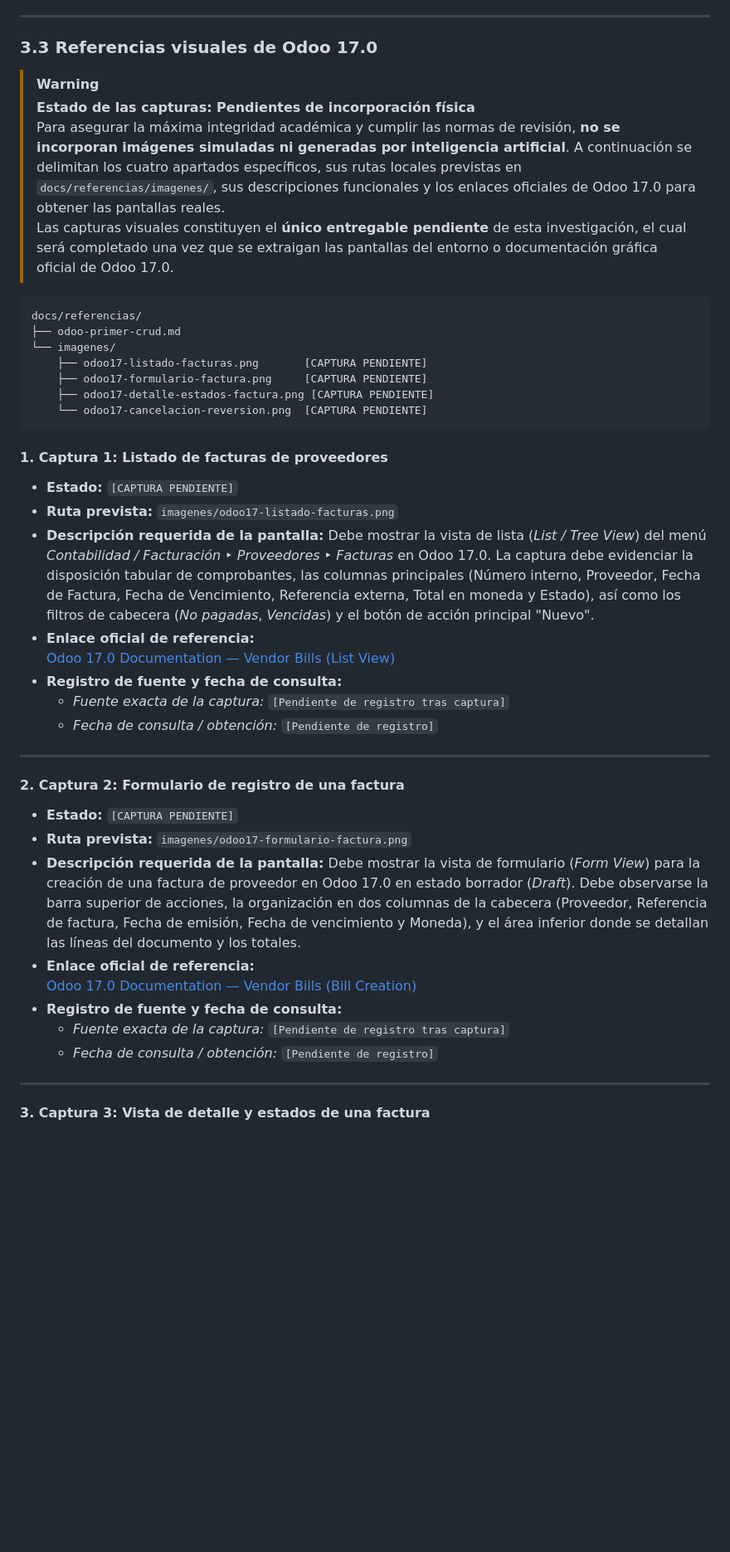
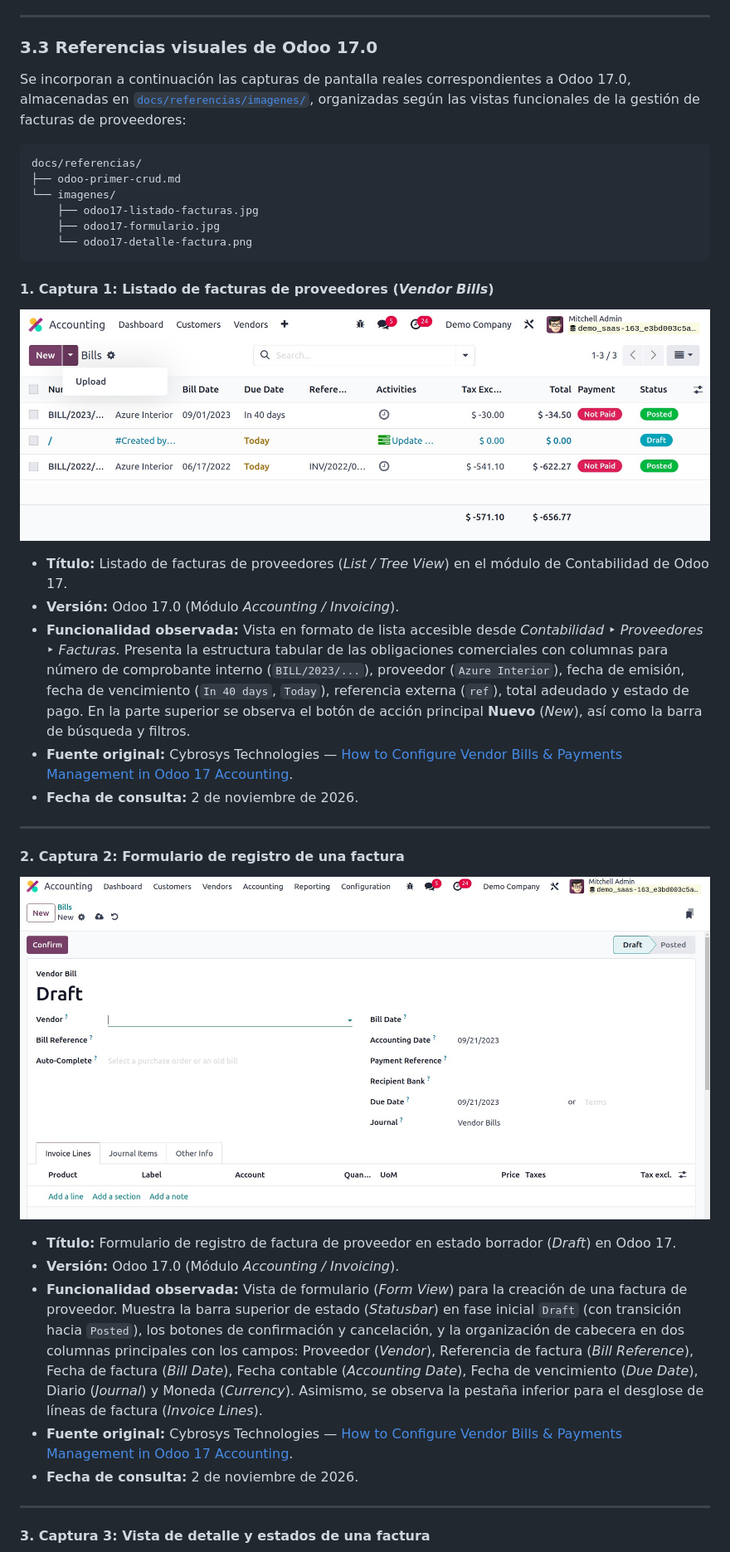
Before and after one commit to LeonHatches/fsi-erp-cuentas-por-pagar, a Markdown page: docs/referencias/odoo-primer-crud.md, the part around one of its changes. Shown at 83% size. Rendered like a GitHub page; pictures changed too: docs/referencias/imagenes/odoo17-formulario.jpg (added), docs/referencias/imagenes/odoo17-listado-facturas.jpg (added); blank space fills up the shorter version.

Commit message:
docs: incorporar referencias visuales Odoo 17

````diff
--- a/docs/referencias/odoo-primer-crud.md
+++ b/docs/referencias/odoo-primer-crud.md
@@ -174,44 +174,38 @@ La investigación técnica y funcional se basa en la documentación oficial de *
 
 ### 3.3 Referencias visuales de Odoo 17.0
 
-> [!WARNING]
-> **Estado de las capturas: Pendientes de incorporación física**
-> Para asegurar la máxima integridad académica y cumplir las normas de revisión, **no se incorporan imágenes simuladas ni generadas por inteligencia artificial**. A continuación se delimitan los cuatro apartados específicos, sus rutas locales previstas en `docs/referencias/imagenes/`, sus descripciones funcionales y los enlaces oficiales de Odoo 17.0 para obtener las pantallas reales.
-> Las capturas visuales constituyen el **único entregable pendiente** de esta investigación, el cual será completado una vez que se extraigan las pantallas del entorno o documentación gráfica oficial de Odoo 17.0.
+Se incorporan a continuación las capturas de pantalla reales correspondientes a Odoo 17.0, almacenadas en [`docs/referencias/imagenes/`](imagenes/), organizadas según las vistas funcionales de la gestión de facturas de proveedores:
 
 ```
 docs/referencias/
 ├── odoo-primer-crud.md
 └── imagenes/
-    ├── odoo17-listado-facturas.png       [CAPTURA PENDIENTE]
-    ├── odoo17-formulario-factura.png     [CAPTURA PENDIENTE]
-    ├── odoo17-detalle-estados-factura.png [CAPTURA PENDIENTE]
-    └── odoo17-cancelacion-reversion.png  [CAPTURA PENDIENTE]
+    ├── odoo17-listado-facturas.jpg
+    ├── odoo17-formulario.jpg
+    └── odoo17-detalle-factura.png
 ```
 
-#### 1. Captura 1: Listado de facturas de proveedores
+#### 1. Captura 1: Listado de facturas de proveedores (*Vendor Bills*)
 
-- **Estado:** `[CAPTURA PENDIENTE]`
-- **Ruta prevista:** `imagenes/odoo17-listado-facturas.png`
-- **Descripción requerida de la pantalla:** Debe mostrar la vista de lista (*List / Tree View*) del menú *Contabilidad / Facturación ‣ Proveedores ‣ Facturas* en Odoo 17.0. La captura debe evidenciar la disposición tabular de comprobantes, las columnas principales (Número interno, Proveedor, Fecha de Factura, Fecha de Vencimiento, Referencia externa, Total en moneda y Estado), así como los filtros de cabecera (*No pagadas*, *Vencidas*) y el botón de acción principal "Nuevo".
-- **Enlace oficial de referencia:**
-  [Odoo 17.0 Documentation — Vendor Bills (List View)](https://www.odoo.com/documentation/17.0/applications/finance/accounting/vendor_bills.html)
-- **Registro de fuente y fecha de consulta:**
-  - *Fuente exacta de la captura:* `[Pendiente de registro tras captura]`
-  - *Fecha de consulta / obtención:* `[Pendiente de registro]`
+![Listado de facturas de proveedores en Odoo 17](imagenes/odoo17-listado-facturas.jpg)
+
+* **Título:** Listado de facturas de proveedores (*List / Tree View*) en el módulo de Contabilidad de Odoo 17.
+* **Versión:** Odoo 17.0 (Módulo *Accounting / Invoicing*).
+* **Funcionalidad observada:** Vista en formato de lista accesible desde *Contabilidad ‣ Proveedores ‣ Facturas*. Presenta la estructura tabular de las obligaciones comerciales con columnas para número de comprobante interno (`BILL/2023/...`), proveedor (`Azure Interior`), fecha de emisión, fecha de vencimiento (`In 40 days`, `Today`), referencia externa (`ref`), total adeudado y estado de pago. En la parte superior se observa el botón de acción principal **Nuevo** (*New*), así como la barra de búsqueda y filtros.
+* **Fuente original:** Cybrosys Technologies — [How to Configure Vendor Bills & Payments Management in Odoo 17 Accounting](https://www.cybrosys.com/blog/how-to-configure-vendor-bills-payments-management-in-odoo-17-accounting).
+* **Fecha de consulta:** 2 de noviembre de 2026.
 
 ---
 
 #### 2. Captura 2: Formulario de registro de una factura
 
-- **Estado:** `[CAPTURA PENDIENTE]`
-- **Ruta prevista:** `imagenes/odoo17-formulario-factura.png`
-- **Descripción requerida de la pantalla:** Debe mostrar la vista de formulario (*Form View*) para la creación de una factura de proveedor en Odoo 17.0 en estado borrador (*Draft*). Debe observarse la barra superior de acciones, la organización en dos columnas de la cabecera (Proveedor, Referencia de factura, Fecha de emisión, Fecha de vencimiento y Moneda), y el área inferior donde se detallan las líneas del documento y los totales.
-- **Enlace oficial de referencia:**
-  [Odoo 17.0 Documentation — Vendor Bills (Bill Creation)](https://www.odoo.com/documentation/17.0/applications/finance/accounting/vendor_bills.html)
-- **Registro de fuente y fecha de consulta:**
-  - *Fuente exacta de la captura:* `[Pendiente de registro tras captura]`
-  - *Fecha de consulta / obtención:* `[Pendiente de registro]`
+![Formulario de registro de una factura en Odoo 17](imagenes/odoo17-formulario.jpg)
+
+* **Título:** Formulario de registro de factura de proveedor en estado borrador (*Draft*) en Odoo 17.
+* **Versión:** Odoo 17.0 (Módulo *Accounting / Invoicing*).
+* **Funcionalidad observada:** Vista de formulario (*Form View*) para la creación de una factura de proveedor. Muestra la barra superior de estado (*Statusbar*) en fase inicial `Draft` (con transición hacia `Posted`), los botones de confirmación y cancelación, y la organización de cabecera en dos columnas principales con los campos: Proveedor (*Vendor*), Referencia de factura (*Bill Reference*), Fecha de factura (*Bill Date*), Fecha contable (*Accounting Date*), Fecha de vencimiento (*Due Date*), Diario (*Journal*) y Moneda (*Currency*). Asimismo, se observa la pestaña inferior para el desglose de líneas de factura (*Invoice Lines*).
+* **Fuente original:** Cybrosys Technologies — [How to Configure Vendor Bills & Payments Management in Odoo 17 Accounting](https://www.cybrosys.com/blog/how-to-configure-vendor-bills-payments-management-in-odoo-17-accounting).
+* **Fecha de consulta:** 2 de noviembre de 2026.
 
 ---
 
````
Also changed, not shown: other parts of docs/referencias/odoo-primer-crud.md (+23 -20 lines), docs/referencias/imagenes/odoo17-detalle-factura.png (added).
